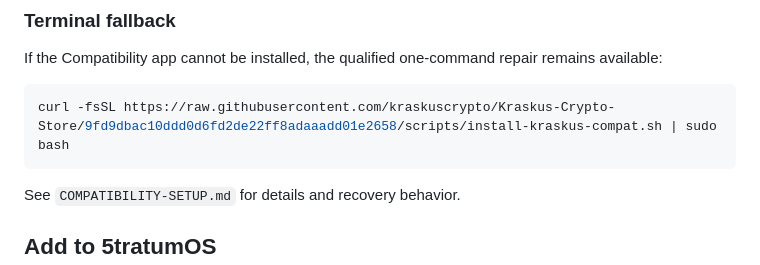
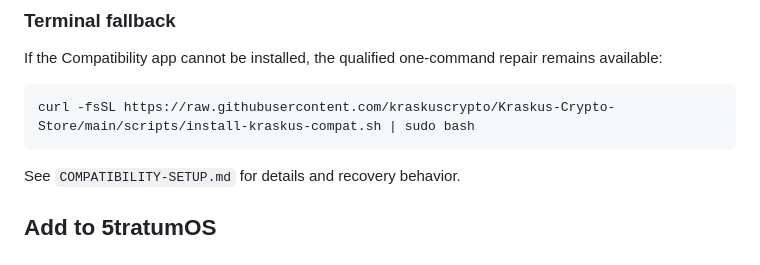
Before and after one commit to kraskuscrypto/Kraskus-5tratStore, a Markdown page: README.md, the part around the change. Rendered like a GitHub page.

Commit message:
docs(compat): use canonical public installer path

````diff
--- a/README.md
+++ b/README.md
@@ -21,7 +21,7 @@ The Compatibility app only patches the known affected CLI layout. Newer compatib
 If the Compatibility app cannot be installed, the qualified one-command repair remains available:
 
 ```bash
-curl -fsSL https://raw.githubusercontent.com/kraskuscrypto/Kraskus-Crypto-Store/9fd9dbac10ddd0d6fd2de22ff8adaaadd01e2658/scripts/install-kraskus-compat.sh | sudo bash
+curl -fsSL https://raw.githubusercontent.com/kraskuscrypto/Kraskus-Crypto-Store/main/scripts/install-kraskus-compat.sh | sudo bash
 ```
 
 See `COMPATIBILITY-SETUP.md` for details and recovery behavior.
````
